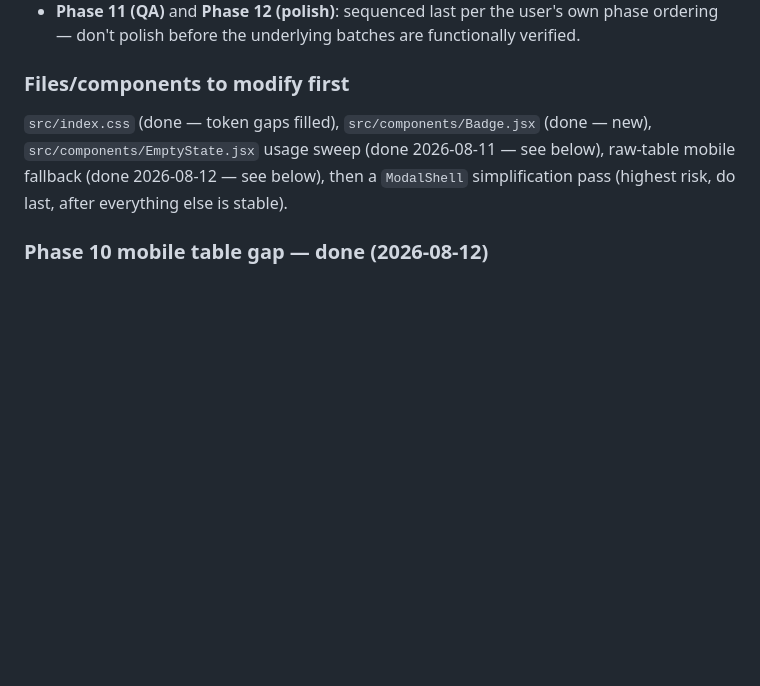
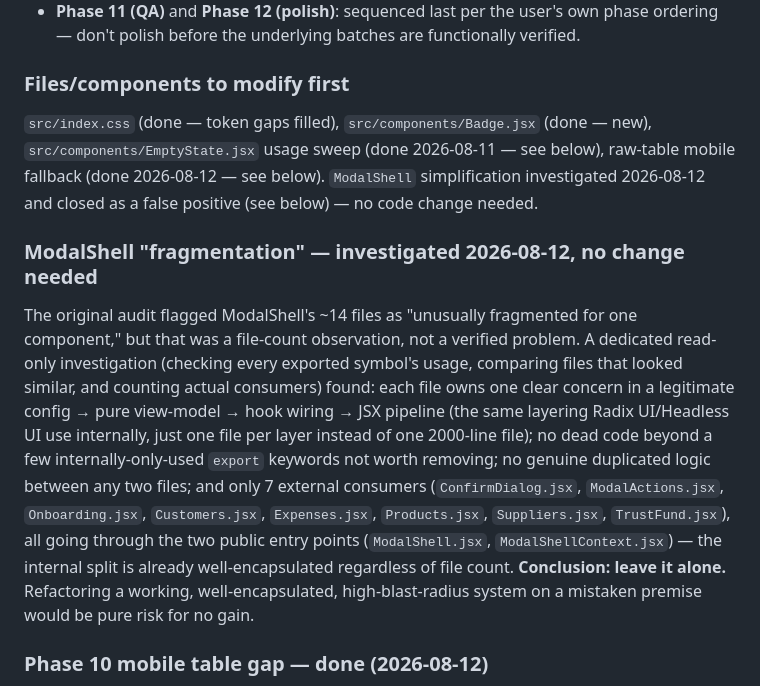
Before and after one commit to sulaimanmahir/Taska, a Markdown page: docs/TASKA_DESIGN_CONSTITUTION.md, the part around the change. Drawn GitHub-style; blank space fills up the shorter version.

Commit message:
Close ModalShell "fragmentation" audit item as a false positive
Investigated rather than acted on the file-count flag: verified no
dead code, no genuine duplication, and a small well-encapsulated
consumer surface (7 files, all through the two public entry points).
Recording the finding so this doesn't get re-flagged and refactored
on a mistaken premise later.

Co-Authored-By: Claude Sonnet 5 <noreply@anthropic.com>

```diff
--- a/docs/TASKA_DESIGN_CONSTITUTION.md
+++ b/docs/TASKA_DESIGN_CONSTITUTION.md
@@ -402,7 +402,10 @@ Findings from a dedicated read-only audit pass, before any implementation began.
 - **Phase 11 (QA)** and **Phase 12 (polish)**: sequenced last per the user's own phase ordering — don't polish before the underlying batches are functionally verified.
 
 ### Files/components to modify first
-`src/index.css` (done — token gaps filled), `src/components/Badge.jsx` (done — new), `src/components/EmptyState.jsx` usage sweep (done 2026-08-11 — see below), raw-table mobile fallback (done 2026-08-12 — see below), then a `ModalShell` simplification pass (highest risk, do last, after everything else is stable).
+`src/index.css` (done — token gaps filled), `src/components/Badge.jsx` (done — new), `src/components/EmptyState.jsx` usage sweep (done 2026-08-11 — see below), raw-table mobile fallback (done 2026-08-12 — see below). `ModalShell` simplification investigated 2026-08-12 and closed as a false positive (see below) — no code change needed.
+
+### ModalShell "fragmentation" — investigated 2026-08-12, no change needed
+The original audit flagged ModalShell's ~14 files as "unusually fragmented for one component," but that was a file-count observation, not a verified problem. A dedicated read-only investigation (checking every exported symbol's usage, comparing files that looked similar, and counting actual consumers) found: each file owns one clear concern in a legitimate config → pure view-model → hook wiring → JSX pipeline (the same layering Radix UI/Headless UI use internally, just one file per layer instead of one 2000-line file); no dead code beyond a few internally-only-used `export` keywords not worth removing; no genuine duplicated logic between any two files; and only 7 external consumers (`ConfirmDialog.jsx`, `ModalActions.jsx`, `Onboarding.jsx`, `Customers.jsx`, `Expenses.jsx`, `Products.jsx`, `Suppliers.jsx`, `TrustFund.jsx`), all going through the two public entry points (`ModalShell.jsx`, `ModalShellContext.jsx`) — the internal split is already well-encapsulated regardless of file count. **Conclusion: leave it alone.** Refactoring a working, well-encapsulated, high-blast-radius system on a mistaken premise would be pure risk for no gain.
 
 ### Phase 10 mobile table gap — done (2026-08-12)
 Step 1: every raw `<table>` missing a horizontal-scroll container got one (`overflow-x-auto`) — 7 pages (BillingSettings, Expenses, Products, Inventory, Customers, and Admin.jsx's 6 tables).
```
